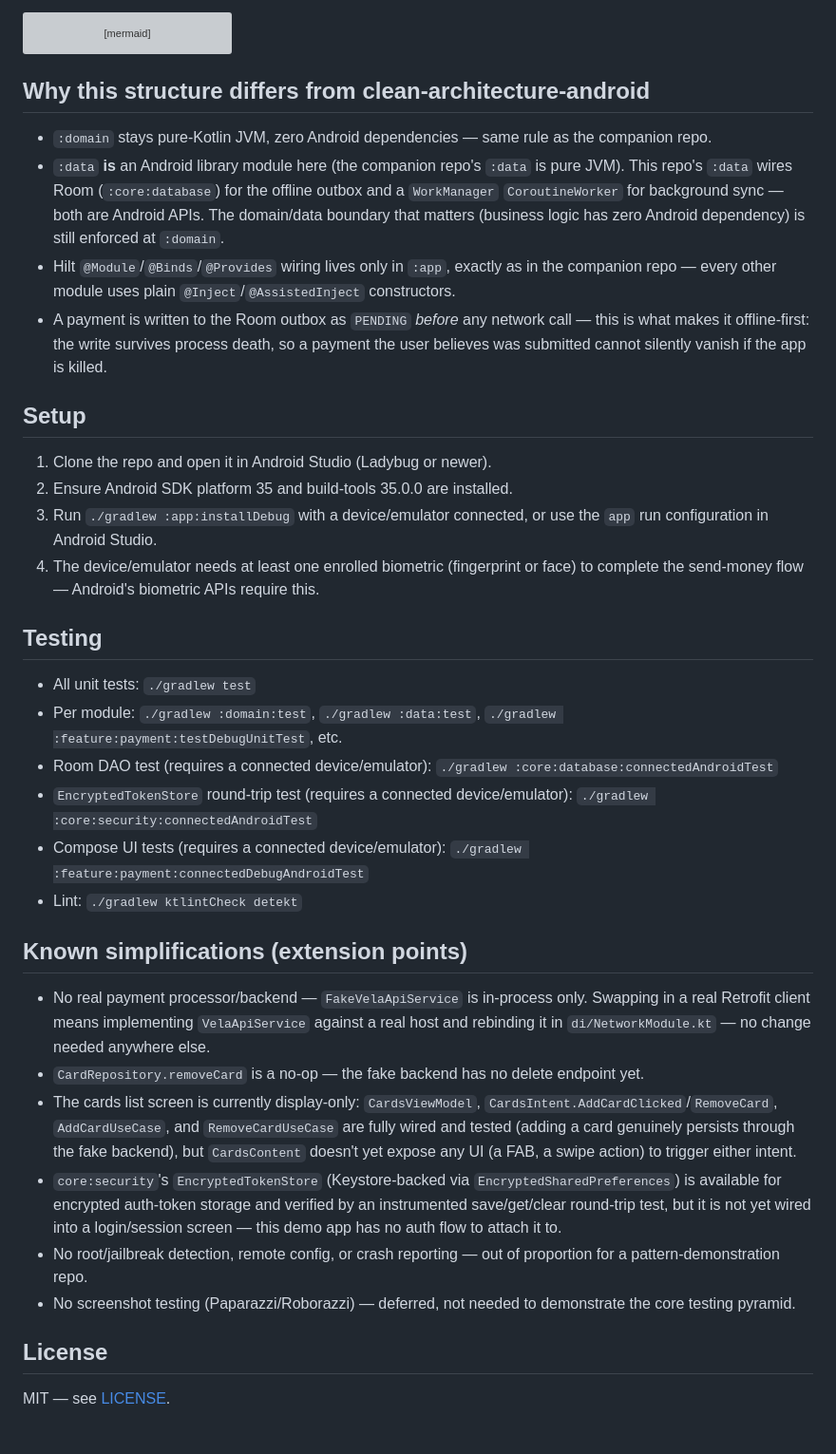
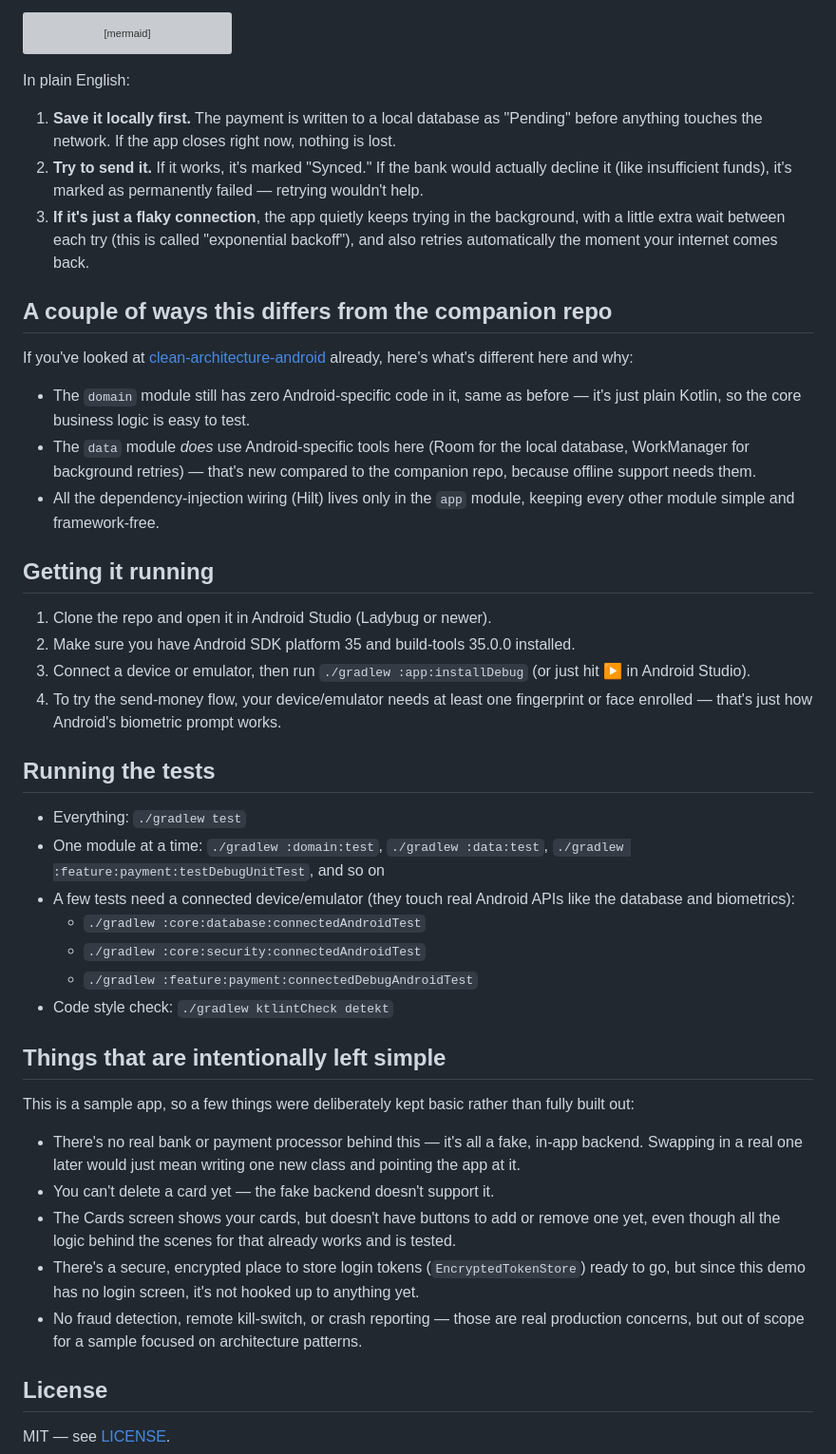
Before and after one commit to Nerojust/fintech-mobile-patterns-android, a Markdown page: README.md, the part around one of its changes. Shown at 95% size. Drawn GitHub-style; blank space fills up the shorter version; grey boxes are pictures that could not be loaded.

````diff
--- a/README.md
+++ b/README.md
@@ -74,37 +82,45 @@ sequenceDiagram
     Note over Worker: The next sync revives it to PENDING and retries (insufficient-funds rows are never revived)
 ```
 
-## Why this structure differs from clean-architecture-android
+In plain English:
+1. **Save it locally first.** The payment is written to a local database as "Pending" before anything touches the network. If the app closes right now, nothing is lost.
+2. **Try to send it.** If it works, it's marked "Synced." If the bank would actually decline it (like insufficient funds), it's marked as permanently failed — retrying wouldn't help.
+3. **If it's just a flaky connection**, the app quietly keeps trying in the background, with a little extra wait between each try (this is called "exponential backoff"), and also retries automatically the moment your internet comes back.
 
-- `:domain` stays pure-Kotlin JVM, zero Android dependencies — same rule as the companion repo.
-- `:data` **is** an Android library module here (the companion repo's `:data` is pure JVM). This repo's `:data` wires Room (`:core:database`) for the offline outbox and a `WorkManager` `CoroutineWorker` for background sync — both are Android APIs. The domain/data boundary that matters (business logic has zero Android dependency) is still enforced at `:domain`.
-- Hilt `@Module`/`@Binds`/`@Provides` wiring lives only in `:app`, exactly as in the companion repo — every other module uses plain `@Inject`/`@AssistedInject` constructors.
-- A payment is written to the Room outbox as `PENDING` *before* any network call — this is what makes it offline-first: the write survives process death, so a payment the user believes was submitted cannot silently vanish if the app is killed.
+## A couple of ways this differs from the companion repo
 
-## Setup
+If you've looked at [clean-architecture-android](https://github.com/nerojust/clean-architecture-android) already, here's what's different here and why:
+
+- The `domain` module still has zero Android-specific code in it, same as before — it's just plain Kotlin, so the core business logic is easy to test.
+- The `data` module *does* use Android-specific tools here (Room for the local database, WorkManager for background retries) — that's new compared to the companion repo, because offline support needs them.
+- All the dependency-injection wiring (Hilt) lives only in the `app` module, keeping every other module simple and framework-free.
+
+## Getting it running
 
 1. Clone the repo and open it in Android Studio (Ladybug or newer).
-2. Ensure Android SDK platform 35 and build-tools 35.0.0 are installed.
-3. Run `./gradlew :app:installDebug` with a device/emulator connected, or use the `app` run configuration in Android Studio.
-4. The device/emulator needs at least one enrolled biometric (fingerprint or face) to complete the send-money flow — Android's biometric APIs require this.
+2. Make sure you have Android SDK platform 35 and build-tools 35.0.0 installed.
+3. Connect a device or emulator, then run `./gradlew :app:installDebug` (or just hit ▶️ in Android Studio).
+4. To try the send-money flow, your device/emulator needs at least one fingerprint or face enrolled — that's just how Android's biometric prompt works.
 
-## Testing
+## Running the tests
 
-- All unit tests: `./gradlew test`
-- Per module: `./gradlew :domain:test`, `./gradlew :data:test`, `./gradlew :feature:payment:testDebugUnitTest`, etc.
-- Room DAO test (requires a connected device/emulator): `./gradlew :core:database:connectedAndroidTest`
-- `EncryptedTokenStore` round-trip test (requires a connected device/emulator): `./gradlew :core:security:connectedAndroidTest`
-- Compose UI tests (requires a connected device/emulator): `./gradlew :feature:payment:connectedDebugAndroidTest`
-- Lint: `./gradlew ktlintCheck detekt`
+- Everything: `./gradlew test`
+- One module at a time: `./gradlew :domain:test`, `./gradlew :data:test`, `./gradlew :feature:payment:testDebugUnitTest`, and so on
+- A few tests need a connected device/emulator (they touch real Android APIs like the database and biometrics):
+  - `./gradlew :core:database:connectedAndroidTest`
+  - `./gradlew :core:security:connectedAndroidTest`
+  - `./gradlew :feature:payment:connectedDebugAndroidTest`
+- Code style check: `./gradlew ktlintCheck detekt`
 
-## Known simplifications (extension points)
+## Things that are intentionally left simple
 
-- No real payment processor/backend — `FakeVelaApiService` is in-process only. Swapping in a real Retrofit client means implementing `VelaApiService` against a real host and rebinding it in `di/NetworkModule.kt` — no change needed anywhere else.
-- `CardRepository.removeCard` is a no-op — the fake backend has no delete endpoint yet.
-- The cards list screen is currently display-only: `CardsViewModel`, `CardsIntent.AddCardClicked`/`RemoveCard`, `AddCardUseCase`, and `RemoveCardUseCase` are fully wired and tested (adding a card genuinely persists through the fake backend), but `CardsContent` doesn't yet expose any UI (a FAB, a swipe action) to trigger either intent.
-- `core:security`'s `EncryptedTokenStore` (Keystore-backed via `EncryptedSharedPreferences`) is available for encrypted auth-token storage and verified by an instrumented save/get/clear round-trip test, but it is not yet wired into a login/session screen — this demo app has no auth flow to attach it to.
-- No root/jailbreak detection, remote config, or crash reporting — out of proportion for a pattern-demonstration repo.
-- No screenshot testing (Paparazzi/Roborazzi) — deferred, not needed to demonstrate the core testing pyramid.
+This is a sample app, so a few things were deliberately kept basic rather than fully built out:
+
+- There's no real bank or payment processor behind this — it's all a fake, in-app backend. Swapping in a real one later would just mean writing one new class and pointing the app at it.
+- You can't delete a card yet — the fake backend doesn't support it.
+- The Cards screen shows your cards, but doesn't have buttons to add or remove one yet, even though all the logic behind the scenes for that already works and is tested.
+- There's a secure, encrypted place to store login tokens (`EncryptedTokenStore`) ready to go, but since this demo has no login screen, it's not hooked up to anything yet.
+- No fraud detection, remote kill-switch, or crash reporting — those are real production concerns, but out of scope for a sample focused on architecture patterns.
 
 ## License
 
````
Also changed, not shown: other parts of README.md (+24 -16 lines), docs/screenshots/transaction_history.png.
